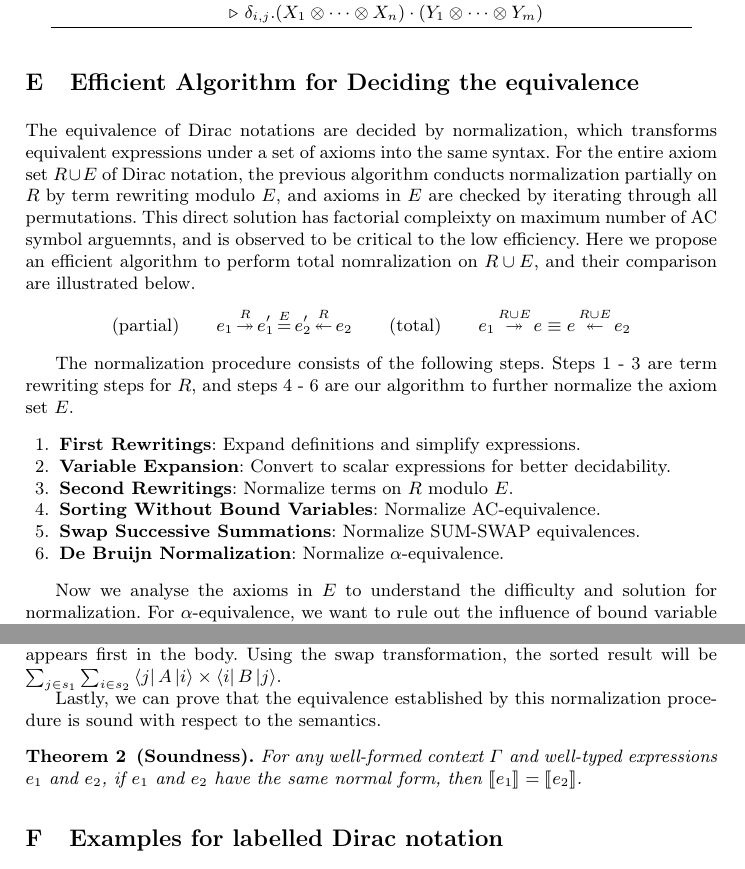
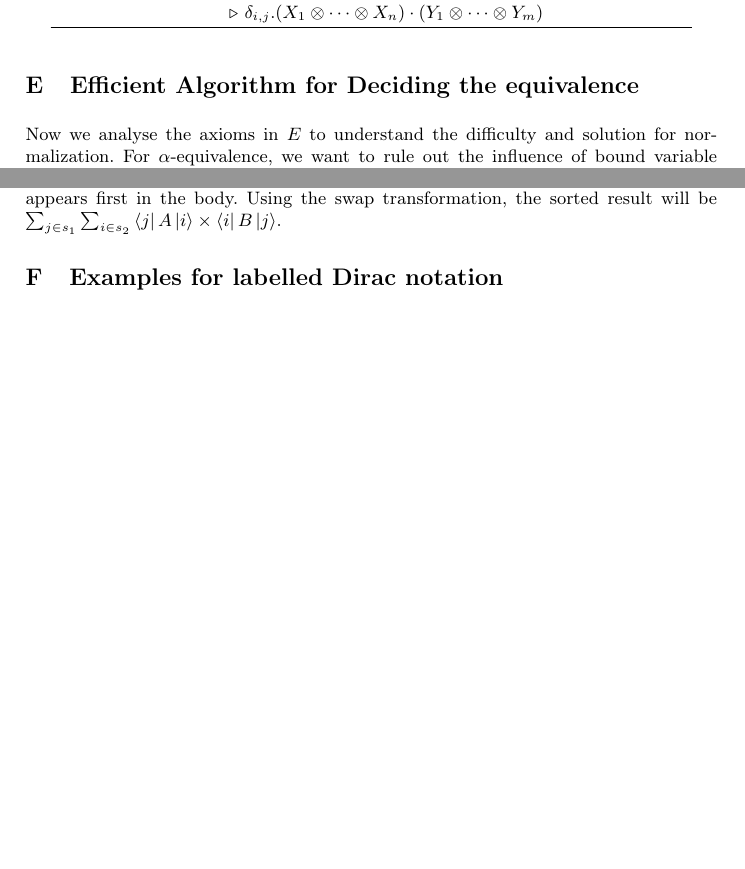
Before and after one commit to LucianoXu/Dirace-draft, a LaTeX paper (main.tex, which reads appendix.tex): two parts of pages 36 and 38 of 39 before the commit and two parts of pages 36 and 38 of 38 after it, joined at a grey line, cut so that both start at the same text, the shorter picture padded with empty space. Compiled offline with pdfLaTeX.

Commit message:
18-page version

```diff
--- a/appendix.tex
+++ b/appendix.tex
@@ -1319,25 +1319,25 @@ This section includes all the rewriting rules used in the system. Related rules
 
 \section{Efficient Algorithm for Deciding the equivalence}
 \label{sec: decide}
-The equivalence of Dirac notations are decided by normalization, which transforms equivalent expressions under a set of axioms into the same syntax. For the entire axiom set $R \cup E$ of Dirac notation, the previous algorithm conducts normalization partially on $R$ by term rewriting modulo $E$, and axioms in $E$ are checked by iterating through all permutations. This direct solution has factorial compleixty on maximum number of AC symbol arguemnts, and is observed to be critical to the low efficiency. Here we propose an efficient algorithm to perform total nomralization on $R \cup E$, and their comparison are illustrated below.
-\[
-\text{(partial)}\qquad e_1 \mathop{\twoheadrightarrow}^R e_1' \mathop{=}^E e_2' \mathop{\twoheadleftarrow}^R e_2
-\qquad
-\text{(total)}\qquad e_1 \mathop{\twoheadrightarrow}^{R \cup E} e \equiv e \mathop{\twoheadleftarrow}^{R \cup E} e_2
-\]
+% The equivalence of Dirac notations are decided by normalization, which transforms equivalent expressions under a set of axioms into the same syntax. For the entire axiom set $R \cup E$ of Dirac notation, the previous algorithm conducts normalization partially on $R$ by term rewriting modulo $E$, and axioms in $E$ are checked by iterating through all permutations. This direct solution has factorial compleixty on maximum number of AC symbol arguemnts, and is observed to be critical to the low efficiency. Here we propose an efficient algorithm to perform total nomralization on $R \cup E$, and their comparison are illustrated below.
+% \[
+% \text{(partial)}\qquad e_1 \mathop{\twoheadrightarrow}^R e_1' \mathop{=}^E e_2' \mathop{\twoheadleftarrow}^R e_2
+% \qquad
+% \text{(total)}\qquad e_1 \mathop{\twoheadrightarrow}^{R \cup E} e \equiv e \mathop{\twoheadleftarrow}^{R \cup E} e_2
+% \]
 
 % The problem is that, the axiom set $\Gamma$ in~\Cref{def: axiom \Gamma} cannot be decided through term rewriting. A direct solution is to decide \( \Gamma \) by examining all possible permutations in the rewriting result, which has high complexity.
 % In this work, we introduce a more efficient approach by incorporating sorting algorithms into the normalization procedure.
 
-The normalization procedure consists of the following steps. Steps 1 - 3 are term rewriting steps for $R$, and steps 4 - 6 are our algorithm to further normalize the axiom set $E$.
-\begin{enumerate}
-    \item \textbf{First Rewritings}: Expand definitions and simplify expressions.
-    \item \textbf{Variable Expansion}: Convert to scalar expressions for better decidability.
-    \item \textbf{Second Rewritings}: Normalize terms on \( R \) modulo \( E \).
-    \item \textbf{Sorting Without Bound Variables}: Normalize AC-equivalence.
-    \item \textbf{Swap Successive Summations}: Normalize SUM-SWAP equivalences.
-    \item \textbf{De Bruijn Normalization}: Normalize \( \alpha \)-equivalence.
-\end{enumerate}
+% The normalization procedure consists of the following steps. Steps 1 - 3 are term rewriting steps for $R$, and steps 4 - 6 are our algorithm to further normalize the axiom set $E$.
+% \begin{enumerate}
+%     \item \textbf{First Rewritings}: Expand definitions and simplify expressions.
+%     \item \textbf{Variable Expansion}: Convert to scalar expressions for better decidability.
+%     \item \textbf{Second Rewritings}: Normalize terms on \( R \) modulo \( E \).
+%     \item \textbf{Sorting Without Bound Variables}: Normalize AC-equivalence.
+%     \item \textbf{Swap Successive Summations}: Normalize SUM-SWAP equivalences.
+%     \item \textbf{De Bruijn Normalization}: Normalize \( \alpha \)-equivalence.
+% \end{enumerate}
 
 
 % Term rewriting rules, represented as \( l \ \reduce\ r \), are applied recursively to normalize terms. In each step, subterms matching the left-hand side \( l \) of a rule are replaced with the corresponding right-hand side \( r \). The procedure terminates when no further rewritings can be made.
@@ -1473,11 +1473,11 @@ Take the term $\sum_{i \in s_2} \sum_{j \in s_1} \bra{i} B \ket{j} \times \bra{j
 
 % The idea is to assign an order to terms, which is independent on the bound variables. Because we can have terms with nested AC symbols.
 
-Lastly, we can prove that the equivalence established by this normalization procedure is sound with respect to the semantics.
-
-\begin{theorem}[Soundness]
-    For any well-formed context \( \Gamma \) and well-typed expressions \( e_1 \) and \( e_2 \), if  $e_1$ and $e_2$ have the same normal form, then \( \sem{e_1} = \sem{e_2} \).
-\end{theorem}
+% Lastly, we can prove that the equivalence established by this normalization procedure is sound with respect to the semantics.
+
+% \begin{theorem}[Soundness]
+%     For any well-formed context \( \Gamma \) and well-typed expressions \( e_1 \) and \( e_2 \), if  $e_1$ and $e_2$ have the same normal form, then \( \sem{e_1} = \sem{e_2} \).
+% \end{theorem}
 
 % \begin{proof}
 %     The soundness of the term rewriting procedure follows from the fact that each rewriting rule preserves equivalence. Furthermore, the operations in the sort and swap transformations respect the AC-equivalence and SUM-SWAP axioms. Finally, the de Bruijn normalization ensures soundness for \( \alpha \)-equivalence.
```
Also changed, not shown: 02language_design.tex (+6 -6 lines), 05tool_eval.tex (+3 -2 lines), 06related_conclusion.tex (+3 -2 lines).
